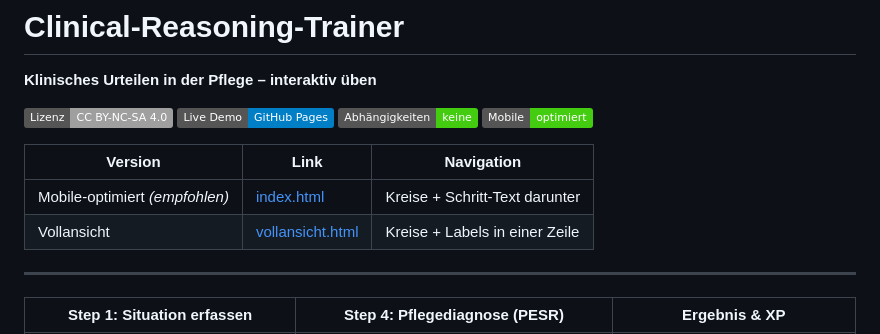
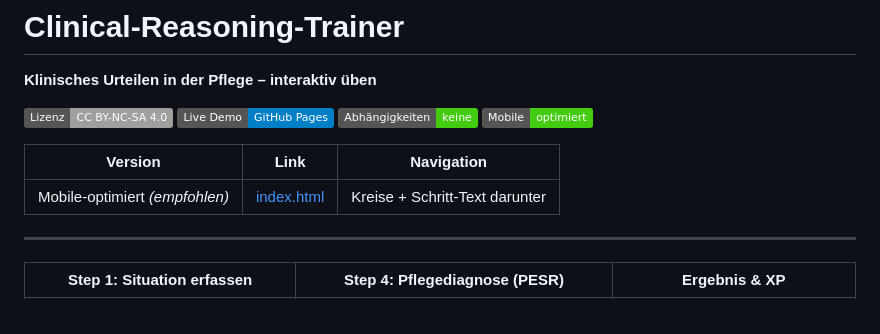
Before and after one commit to FlorianLoyns/clinical-reasoning-trainer, a Markdown page: README.md, the part around the change. Rendered like a GitHub page; badges without logos.

```diff
--- a/README.md
+++ b/README.md
@@ -10,7 +10,6 @@
 | Version | Link | Navigation |
 |---|---|---|
 | Mobile-optimiert *(empfohlen)* | [index.html](https://florianloyns.github.io/clinical-reasoning-trainer/index.html) | Kreise + Schritt-Text darunter |
-| Vollansicht | [vollansicht.html](https://florianloyns.github.io/clinical-reasoning-trainer/vollansicht.html) | Kreise + Labels in einer Zeile |
 
 ---
 
```
